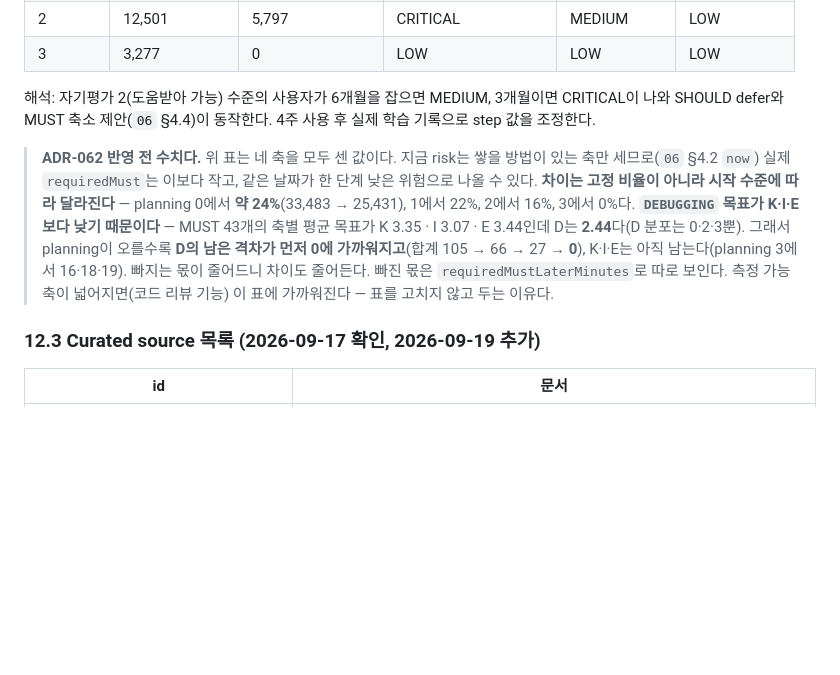
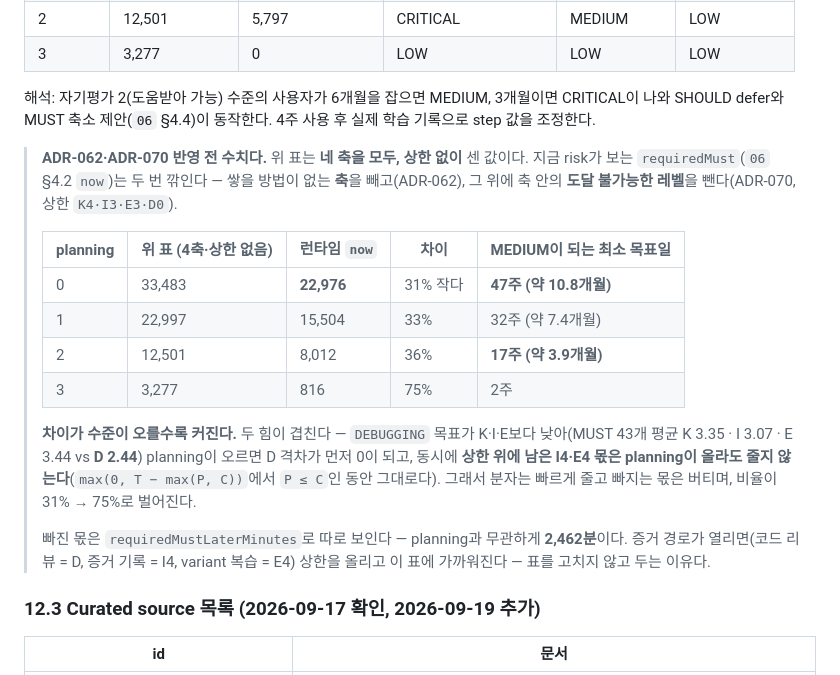
Before and after one commit to jihoonhan394/DevPilot, a Markdown page: docs/19-content-spec.md, the part around the change. Rendered like a GitHub page; blank space fills up the shorter version.

Commit message:
docs: ADR-070 뒤의 필요 시간을 다시 계산해 적는다
Q16이 닫히면서 requiredMust가 두 번째로 깎였는데(축 제외 + 레벨 상한)
docs/19 §12.2의 단서가 첫 번째 깎임만 반영한 상태로 남아 있었다. 바로 앞
커밋에서 그 단서를 고쳤지만 그때 쓴 비율(24%/22%/16%/0%)은 축 제외만의
수치다.

다시 계산한 값 (기본 트랙 MUST, 상한 K4·I3·E3·D0)

| planning | 4축·상한 없음 | 런타임 now | 차이 | MEDIUM 최소 목표일 |
|---|---|---|---|---|
| 0 | 33,483 | 22,976 | 31% | 47주 (10.8개월) |
| 1 | 22,997 | 15,504 | 33% | 32주 (7.4개월) |
| 2 | 12,501 | 8,012 | 36% | 17주 (3.9개월) |
| 3 | 3,277 | 816 | 75% | 2주 |

차이가 수준이 오를수록 커지는 이유를 적었다 — 두 힘이 겹친다. DEBUGGING
목표가 K·I·E보다 낮아(MUST 평균 2.44 대 3.07~3.44) planning이 오르면 D
격차가 먼저 0이 되고, 동시에 상한 위에 남은 I4·E4 몫은 planning이 올라도
줄지 않는다 — max(0, T − max(P, C))에서 P <= C인 동안 그대로다. 그래서
분자는 빠르게 줄고 빠지는 몫은 버틴다. requiredMustLaterMinutes는
planning과 무관하게 2,462분이다.

이 숫자가 Q1·Q14의 분모다. "필수만 1년"이 10.8개월이 되고, 자기평가 2로
시작하면 약 4개월에 MEDIUM이 된다 — 전에는 그 값이 도달 불가능한 I4·E4를
포함해 과대 계상돼 있었다.

Tests: 문서만 변경

Co-Authored-By: Claude Opus 5 (1M context) <noreply@anthropic.com>

```diff
--- a/docs/19-content-spec.md
+++ b/docs/19-content-spec.md
@@ -1598,7 +1598,18 @@ plan template milestone (2026-09-18 재작성 — "과목 순서"에서 "주문
 
 해석: 자기평가 2(도움받아 가능) 수준의 사용자가 6개월을 잡으면 MEDIUM, 3개월이면 CRITICAL이 나와 SHOULD defer와 MUST 축소 제안(`06` §4.4)이 동작한다. 4주 사용 후 실제 학습 기록으로 step 값을 조정한다.
 
-> **ADR-062 반영 전 수치다.** 위 표는 네 축을 모두 센 값이다. 지금 risk는 쌓을 방법이 있는 축만 세므로(`06` §4.2 `now`) 실제 `requiredMust`는 이보다 작고, 같은 날짜가 한 단계 낮은 위험으로 나올 수 있다. **차이는 고정 비율이 아니라 시작 수준에 따라 달라진다** — planning 0에서 **약 24%**(33,483 → 25,431), 1에서 22%, 2에서 16%, 3에서 0%다. **`DEBUGGING` 목표가 K·I·E보다 낮기 때문이다** — MUST 43개의 축별 평균 목표가 K 3.35 · I 3.07 · E 3.44인데 D는 **2.44**다(D 분포는 0·2·3뿐). 그래서 planning이 오를수록 **D의 남은 격차가 먼저 0에 가까워지고**(합계 105 → 66 → 27 → **0**), K·I·E는 아직 남는다(planning 3에서 16·18·19). 빠지는 몫이 줄어드니 차이도 줄어든다. 빠진 몫은 `requiredMustLaterMinutes`로 따로 보인다. 측정 가능 축이 넓어지면(코드 리뷰 기능) 이 표에 가까워진다 — 표를 고치지 않고 두는 이유다.
+> **ADR-062·ADR-070 반영 전 수치다.** 위 표는 **네 축을 모두, 상한 없이** 센 값이다. 지금 risk가 보는 `requiredMust`(`06` §4.2 `now`)는 두 번 깎인다 — 쌓을 방법이 없는 **축**을 빼고(ADR-062), 그 위에 축 안의 **도달 불가능한 레벨**을 뺀다(ADR-070, 상한 `K4·I3·E3·D0`).
+>
+> | planning | 위 표 (4축·상한 없음) | 런타임 `now` | 차이 | MEDIUM이 되는 최소 목표일 |
+> |---|---|---|---|---|
+> | 0 | 33,483 | **22,976** | 31% 작다 | **47주 (약 10.8개월)** |
+> | 1 | 22,997 | 15,504 | 33% | 32주 (약 7.4개월) |
+> | 2 | 12,501 | 8,012 | 36% | **17주 (약 3.9개월)** |
+> | 3 | 3,277 | 816 | 75% | 2주 |
+>
+> **차이가 수준이 오를수록 커진다.** 두 힘이 겹친다 — `DEBUGGING` 목표가 K·I·E보다 낮아(MUST 43개 평균 K 3.35 · I 3.07 · E 3.44 vs **D 2.44**) planning이 오르면 D 격차가 먼저 0이 되고, 동시에 **상한 위에 남은 I4·E4 몫은 planning이 올라도 줄지 않는다**(`max(0, T − max(P, C))`에서 `P ≤ C`인 동안 그대로다). 그래서 분자는 빠르게 줄고 빠지는 몫은 버티며, 비율이 31% → 75%로 벌어진다.
+>
+> 빠진 몫은 `requiredMustLaterMinutes`로 따로 보인다 — planning과 무관하게 **2,462분**이다. 증거 경로가 열리면(코드 리뷰 = D, 증거 기록 = I4, variant 복습 = E4) 상한을 올리고 이 표에 가까워진다 — 표를 고치지 않고 두는 이유다.
 
 ### 12.3 Curated source 목록 (2026-09-17 확인, 2026-09-19 추가)
 
```
